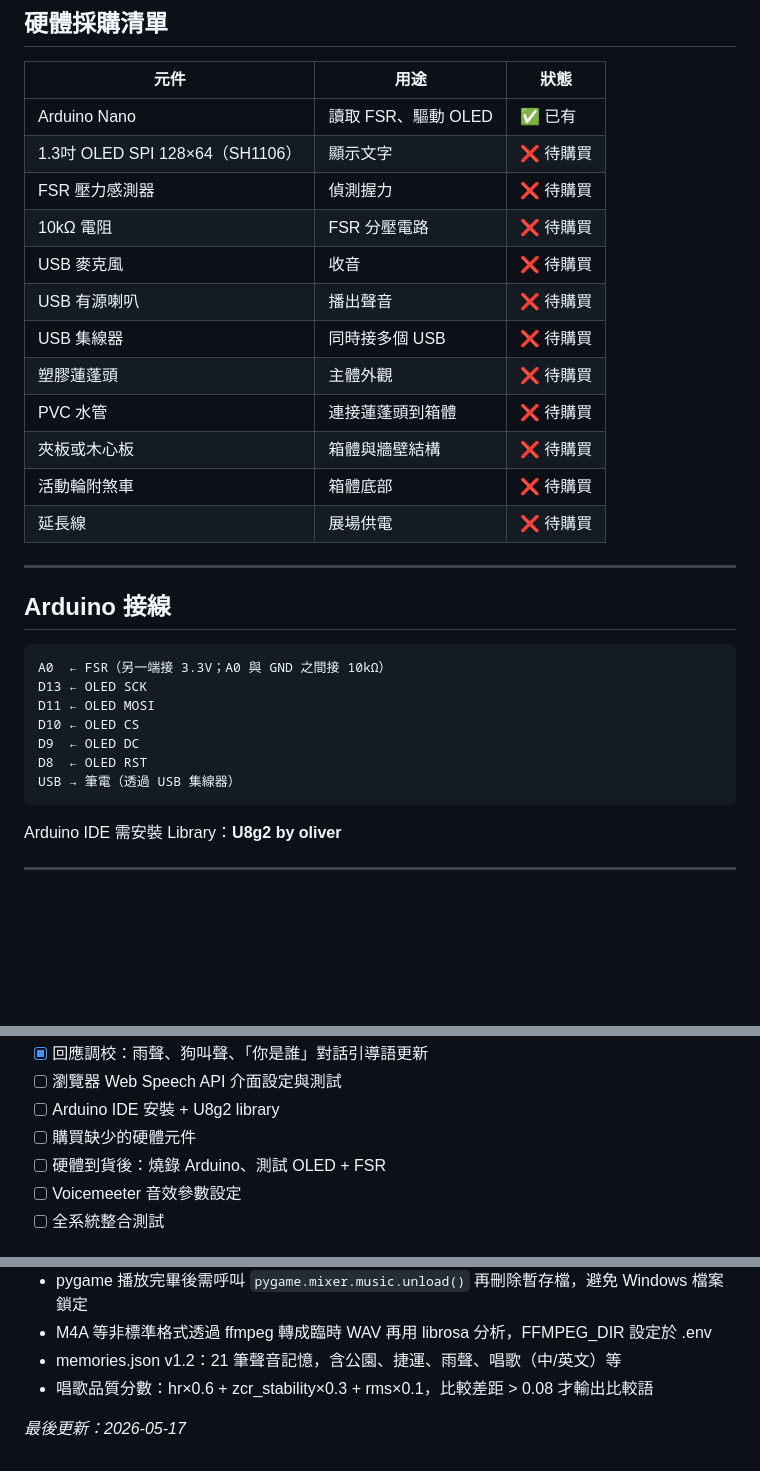
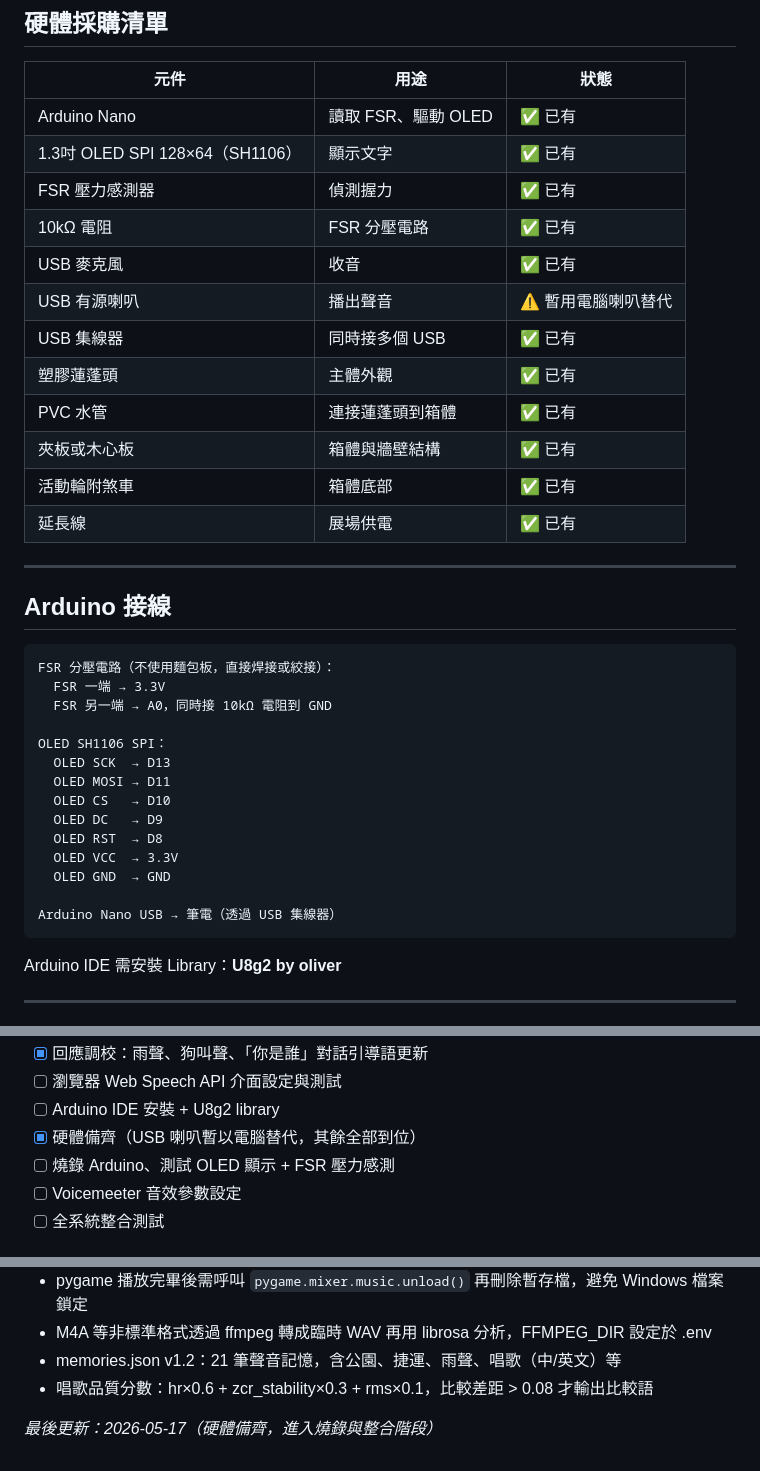
Before and after one commit to changyiying0425/showerhead-ooo, a Markdown page: CLAUDE.md, 3 parts joined by grey strips. GitHub-like rendering; blank space fills up the shorter version.

Commit message:
docs: 更新硬體狀態，所有元件備齊，接線圖移除麵包板
- 硬體採購清單全部標記完成（USB 喇叭暫以電腦替代）
- 接線圖更新：FSR 分壓電路改為直接焊接，補充 OLED 電源接線
- 待辦事項更新：進入燒錄與整合階段

Co-Authored-By: Claude Sonnet 4.6 <noreply@anthropic.com>

````diff
--- a/CLAUDE.md
+++ b/CLAUDE.md
@@ -158,29 +158,36 @@
 | 元件 | 用途 | 狀態 |
 |------|------|------|
 | Arduino Nano | 讀取 FSR、驅動 OLED | ✅ 已有 |
-| 1.3吋 OLED SPI 128×64（SH1106） | 顯示文字 | ❌ 待購買 |
-| FSR 壓力感測器 | 偵測握力 | ❌ 待購買 |
-| 10kΩ 電阻 | FSR 分壓電路 | ❌ 待購買 |
-| USB 麥克風 | 收音 | ❌ 待購買 |
-| USB 有源喇叭 | 播出聲音 | ❌ 待購買 |
-| USB 集線器 | 同時接多個 USB | ❌ 待購買 |
-| 塑膠蓮蓬頭 | 主體外觀 | ❌ 待購買 |
-| PVC 水管 | 連接蓮蓬頭到箱體 | ❌ 待購買 |
-| 夾板或木心板 | 箱體與牆壁結構 | ❌ 待購買 |
-| 活動輪附煞車 | 箱體底部 | ❌ 待購買 |
-| 延長線 | 展場供電 | ❌ 待購買 |
+| 1.3吋 OLED SPI 128×64（SH1106） | 顯示文字 | ✅ 已有 |
+| FSR 壓力感測器 | 偵測握力 | ✅ 已有 |
+| 10kΩ 電阻 | FSR 分壓電路 | ✅ 已有 |
+| USB 麥克風 | 收音 | ✅ 已有 |
+| USB 有源喇叭 | 播出聲音 | ⚠️ 暫用電腦喇叭替代 |
+| USB 集線器 | 同時接多個 USB | ✅ 已有 |
+| 塑膠蓮蓬頭 | 主體外觀 | ✅ 已有 |
+| PVC 水管 | 連接蓮蓬頭到箱體 | ✅ 已有 |
+| 夾板或木心板 | 箱體與牆壁結構 | ✅ 已有 |
+| 活動輪附煞車 | 箱體底部 | ✅ 已有 |
+| 延長線 | 展場供電 | ✅ 已有 |
 
 ---
 
 ## Arduino 接線
 ```
-A0  ← FSR（另一端接 3.3V；A0 與 GND 之間接 10kΩ）
-D13 ← OLED SCK
-D11 ← OLED MOSI
-D10 ← OLED CS
-D9  ← OLED DC
-D8  ← OLED RST
-USB → 筆電（透過 USB 集線器）
+FSR 分壓電路（不使用麵包板，直接焊接或絞接）：
+  FSR 一端 → 3.3V
+  FSR 另一端 → A0，同時接 10kΩ 電阻到 GND
+
+OLED SH1106 SPI：
+  OLED SCK  → D13
+  OLED MOSI → D11
+  OLED CS   → D10
+  OLED DC   → D9
+  OLED RST  → D8
+  OLED VCC  → 3.3V
+  OLED GND  → GND
+
+Arduino Nano USB → 筆電（透過 USB 集線器）
 ```
 Arduino IDE 需安裝 Library：**U8g2 by oliver**
 
@@ -246,8 +253,8 @@ Arduino IDE 需安裝 Library：**U8g2 by oliver**
 - [x] 回應調校：雨聲、狗叫聲、「你是誰」對話引導語更新
 - [ ] 瀏覽器 Web Speech API 介面設定與測試
 - [ ] Arduino IDE 安裝 + U8g2 library
-- [ ] 購買缺少的硬體元件
-- [ ] 硬體到貨後：燒錄 Arduino、測試 OLED + FSR
+- [x] 硬體備齊（USB 喇叭暫以電腦替代，其餘全部到位）
+- [ ] 燒錄 Arduino、測試 OLED 顯示 + FSR 壓力感測
 - [ ] Voicemeeter 音效參數設定
 - [ ] 全系統整合測試
 
@@ -260,4 +267,4 @@ Arduino IDE 需安裝 Library：**U8g2 by oliver**
 - memories.json v1.2：21 筆聲音記憶，含公園、捷運、雨聲、唱歌（中/英文）等
 - 唱歌品質分數：hr×0.6 + zcr_stability×0.3 + rms×0.1，比較差距 > 0.08 才輸出比較語
 
-*最後更新：2026-05-17*
+*最後更新：2026-05-17（硬體備齊，進入燒錄與整合階段）*
````
